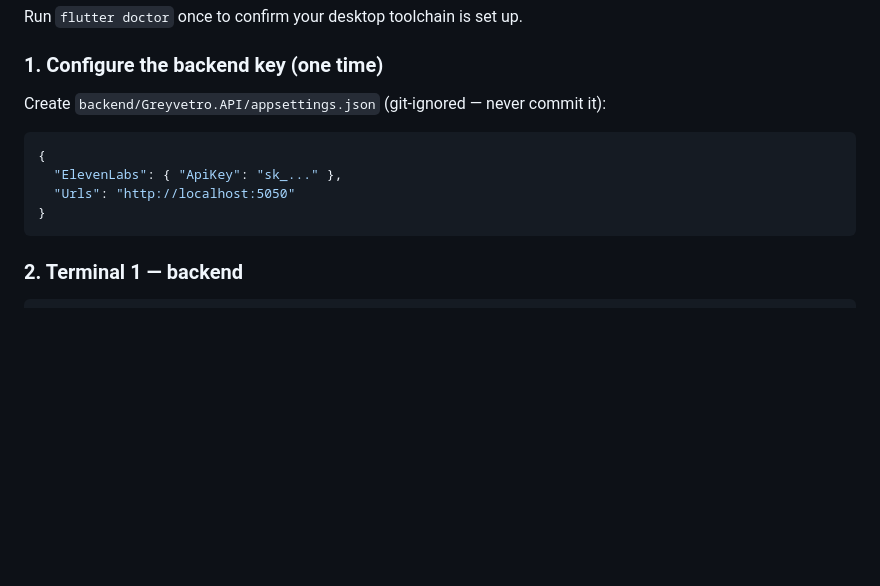
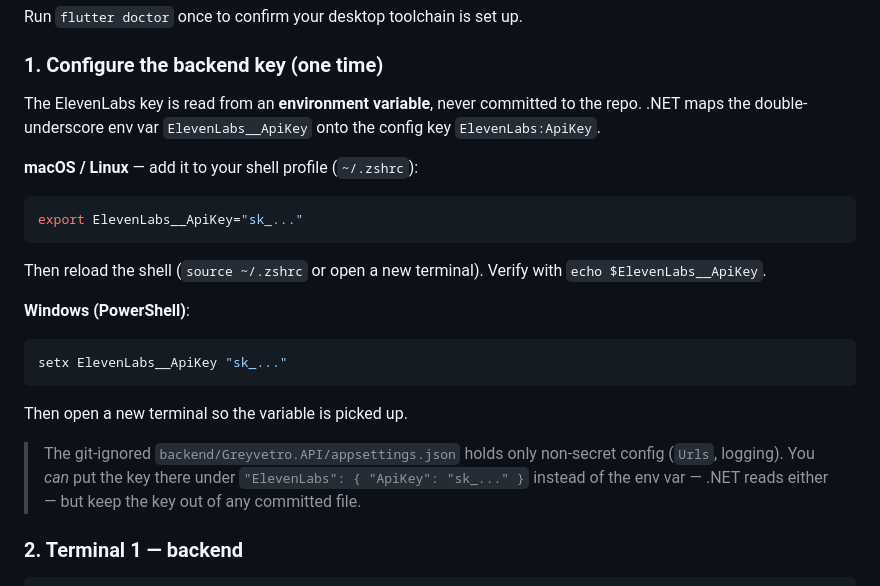
Before and after one commit to mackyten/greyvetro-stt, a Markdown page: README.md, the part around the change. Drawn GitHub-style; blank space fills up the shorter version.

````diff
--- a/README.md
+++ b/README.md
@@ -29,14 +29,31 @@ Run `flutter doctor` once to confirm your desktop toolchain is set up.
 
 ### 1. Configure the backend key (one time)
 
-Create `backend/Greyvetro.API/appsettings.json` (git-ignored — never commit it):
+The ElevenLabs key is read from an **environment variable**, never committed to
+the repo. .NET maps the double-underscore env var `ElevenLabs__ApiKey` onto the
+config key `ElevenLabs:ApiKey`.
 
-```json
-{
-  "ElevenLabs": { "ApiKey": "sk_..." },
-  "Urls": "http://localhost:5050"
-}
+**macOS / Linux** — add it to your shell profile (`~/.zshrc`):
+
+```bash
+export ElevenLabs__ApiKey="sk_..."
 ```
+
+Then reload the shell (`source ~/.zshrc` or open a new terminal). Verify with
+`echo $ElevenLabs__ApiKey`.
+
+**Windows (PowerShell)**:
+
+```powershell
+setx ElevenLabs__ApiKey "sk_..."
+```
+
+Then open a new terminal so the variable is picked up.
+
+> The git-ignored `backend/Greyvetro.API/appsettings.json` holds only non-secret
+> config (`Urls`, logging). You *can* put the key there under
+> `"ElevenLabs": { "ApiKey": "sk_..." }` instead of the env var — .NET reads
+> either — but keep the key out of any committed file.
 
 ### 2. Terminal 1 — backend
 
````
Also changed, not shown: CLAUDE.md (+8 -3 lines).
